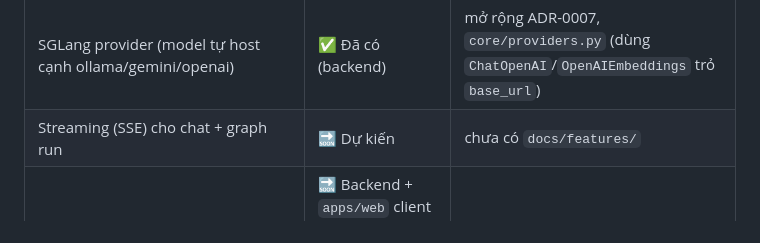
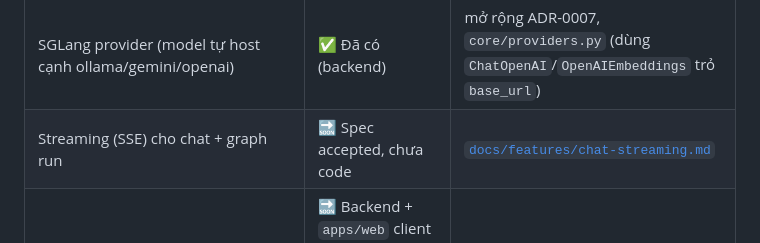
Before and after one commit to nguyendinhphongdx/OpenUltron, a Markdown page: docs/roadmap/README.md, the part around the change. Rendered like a GitHub page.

```diff
--- a/docs/roadmap/README.md
+++ b/docs/roadmap/README.md
@@ -17,7 +17,7 @@ có **streaming** khi chat/chạy graph.
 | Multi-tier orchestrator (sub-agent gọi tiếp sub-agent khác) | ✅ Đã có (backend) | mở rộng ADR-0006, làm thẳng không qua ADR/spec riêng (quyết định của user) — xem `AgentService._creates_cycle` |
 | Orchestrator graph editor (canvas kiểu ReactFlow) | 🔜 Dự kiến — có mockup | chưa có `docs/features/` (mockup: `docs/mockups/`) |
 | SGLang provider (model tự host cạnh ollama/gemini/openai) | ✅ Đã có (backend) | mở rộng ADR-0007, `core/providers.py` (dùng `ChatOpenAI`/`OpenAIEmbeddings` trỏ `base_url`) |
-| Streaming (SSE) cho chat + graph run | 🔜 Dự kiến | chưa có `docs/features/` |
+| Streaming (SSE) cho chat + graph run | 🔜 Spec accepted, chưa code | [`docs/features/chat-streaming.md`](../features/chat-streaming.md) |
 | Live Voice Agent (realtime voice, full-duplex, barge-in, VAD) | 🔜 Backend + `apps/web` client đã code — chưa live-test với mic thật (sandbox preview chặn `getUserMedia`) | [`docs/features/live-voice-agent.md`](../features/live-voice-agent.md), [ADR-0009](../adr/0009-live-voice-gemini-live-websocket-relay.md), [research](../research/live-voice-agent.md) |
 | Knowledge base v2 (folder nested kiểu Google Drive, per-file chunking status, embedding dimension linh hoạt thay vì fix 768) | ✅ Đã có (backend) | làm thẳng không qua ADR/spec riêng (quyết định của user) — `KnowledgeFolder`/`KnowledgeFile`, migration `a1c2e3f4b5d6` |
 | Quản lý provider credential (API key) qua DB + UI (dialog 3 cột: provider → model+capabilities → credential), thay vì chỉ `.env` | ✅ Đã có | [`docs/features/model-credential-management.md`](../features/model-credential-management.md), [research](../research/model-credential-management.md), [mockup](../mockups/model-credential-management.html), [ADR-0010](../adr/0010-provider-credential-in-db.md) |
```
Also changed, not shown: docs/features/chat-streaming.md (added, +97 -0 lines).
